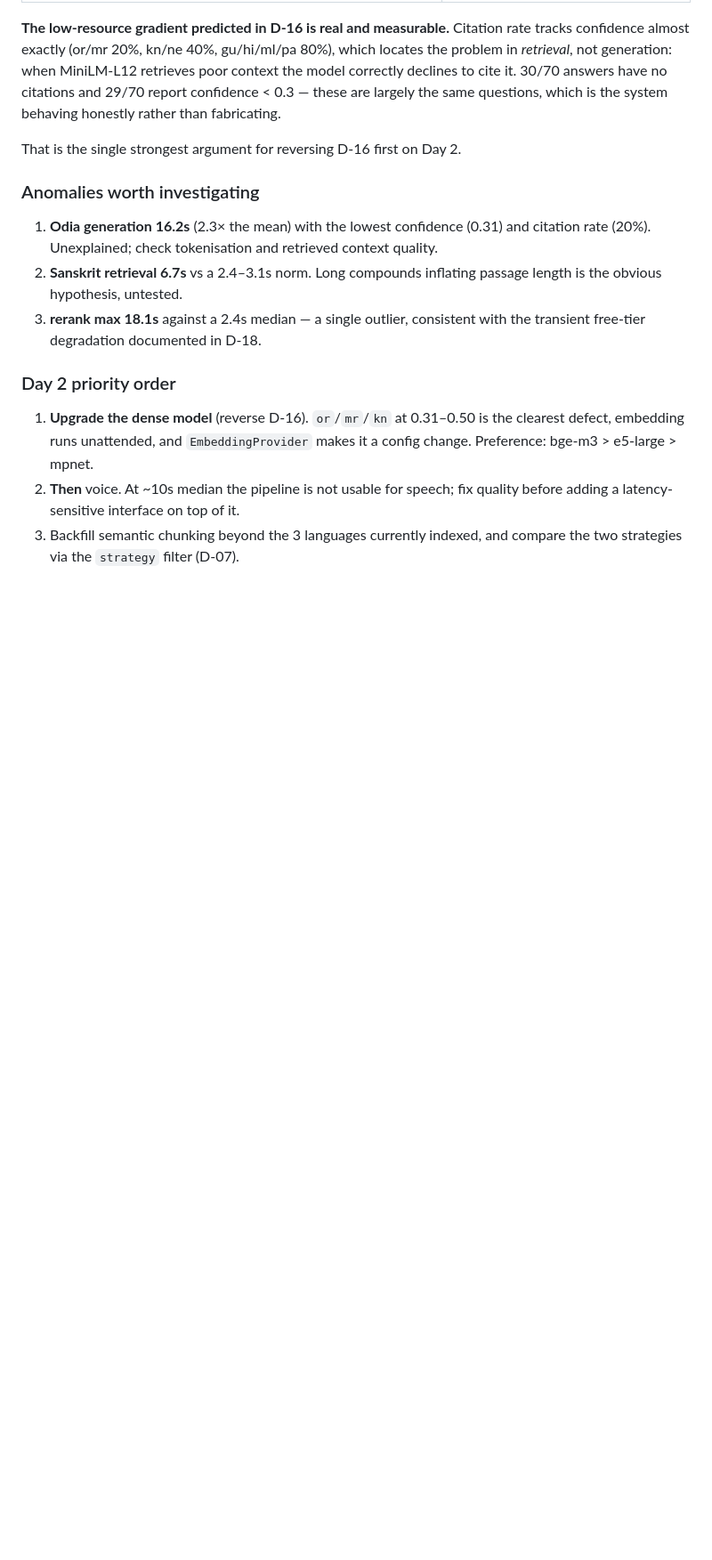
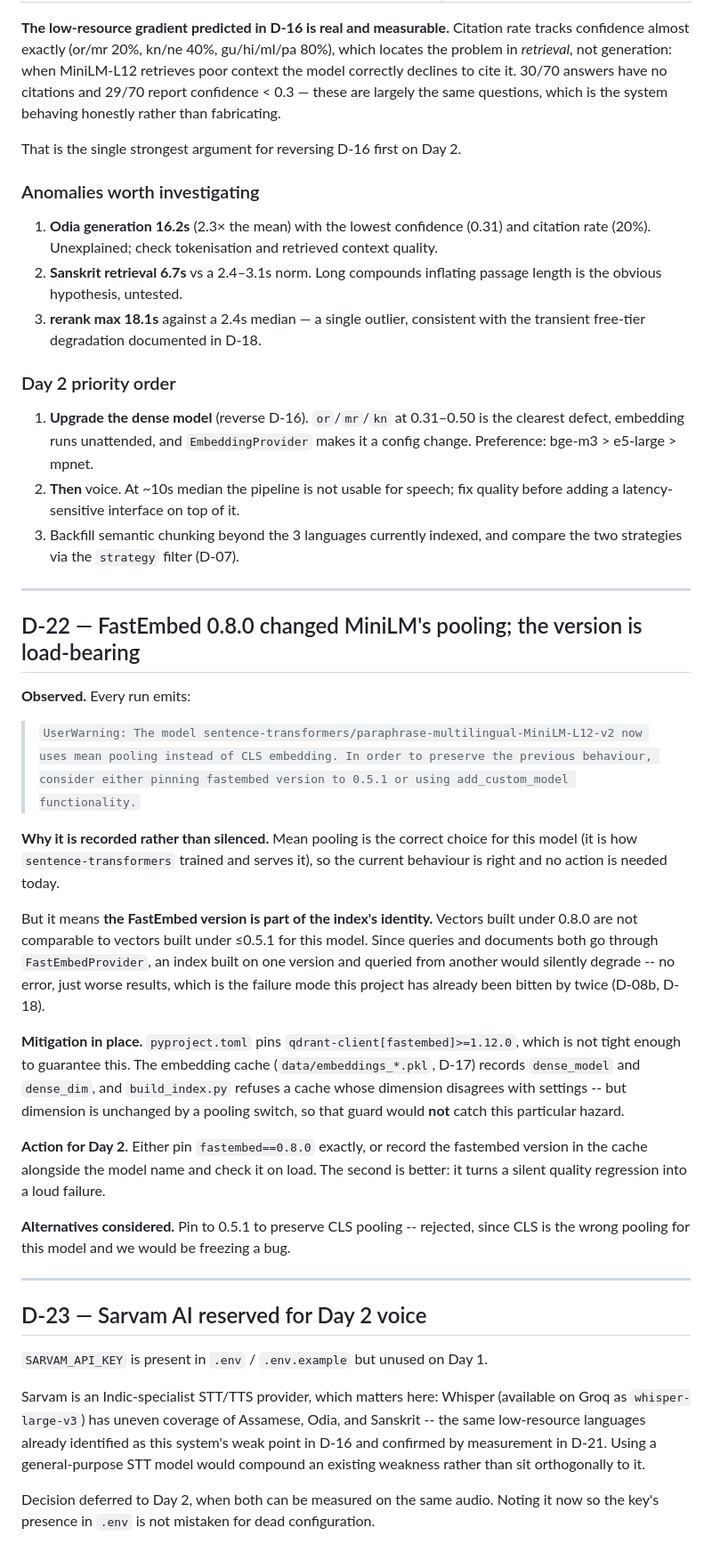
Before and after one commit to Rohit-0612/HHGoa26-Voice-Rag, a Markdown page: decision.md, the part around one of its changes. Shown at 89% size. Drawn GitHub-style; blank space fills up the shorter version.

```diff
--- a/decision.md
+++ b/decision.md
@@ -818,3 +840,55 @@ That is the single strongest argument for reversing D-16 first on Day 2.
    quality before adding a latency-sensitive interface on top of it.
 3. Backfill semantic chunking beyond the 3 languages currently indexed, and
    compare the two strategies via the `strategy` filter (D-07).
+
+---
+
+## D-22 — FastEmbed 0.8.0 changed MiniLM's pooling; the version is load-bearing
+
+**Observed.** Every run emits:
+
+> `UserWarning: The model sentence-transformers/paraphrase-multilingual-MiniLM-L12-v2
+> now uses mean pooling instead of CLS embedding. In order to preserve the
+> previous behaviour, consider either pinning fastembed version to 0.5.1 or
+> using add_custom_model functionality.`
+
+**Why it is recorded rather than silenced.** Mean pooling is the correct choice
+for this model (it is how `sentence-transformers` trained and serves it), so the
+current behaviour is right and no action is needed today.
+
+But it means **the FastEmbed version is part of the index's identity.** Vectors
+built under 0.8.0 are not comparable to vectors built under ≤0.5.1 for this
+model. Since queries and documents both go through `FastEmbedProvider`, an
+index built on one version and queried from another would silently degrade --
+no error, just worse results, which is the failure mode this project has
+already been bitten by twice (D-08b, D-18).
+
+**Mitigation in place.** `pyproject.toml` pins `qdrant-client[fastembed]>=1.12.0`,
+which is not tight enough to guarantee this. The embedding cache
+(`data/embeddings_*.pkl`, D-17) records `dense_model` and `dense_dim`, and
+`build_index.py` refuses a cache whose dimension disagrees with settings -- but
+dimension is unchanged by a pooling switch, so that guard would **not** catch
+this particular hazard.
+
+**Action for Day 2.** Either pin `fastembed==0.8.0` exactly, or record the
+fastembed version in the cache alongside the model name and check it on load.
+The second is better: it turns a silent quality regression into a loud failure.
+
+**Alternatives considered.** Pin to 0.5.1 to preserve CLS pooling -- rejected,
+since CLS is the wrong pooling for this model and we would be freezing a bug.
+
+---
+
+## D-23 — Sarvam AI reserved for Day 2 voice
+
+`SARVAM_API_KEY` is present in `.env` / `.env.example` but unused on Day 1.
+
+Sarvam is an Indic-specialist STT/TTS provider, which matters here: Whisper
+(available on Groq as `whisper-large-v3`) has uneven coverage of Assamese,
+Odia, and Sanskrit -- the same low-resource languages already identified as this
+system's weak point in D-16 and confirmed by measurement in D-21. Using a
+general-purpose STT model would compound an existing weakness rather than sit
+orthogonally to it.
+
+Decision deferred to Day 2, when both can be measured on the same audio. Noting
+it now so the key's presence in `.env` is not mistaken for dead configuration.
```
Also changed, not shown: other parts of decision.md (+29 -7 lines).
